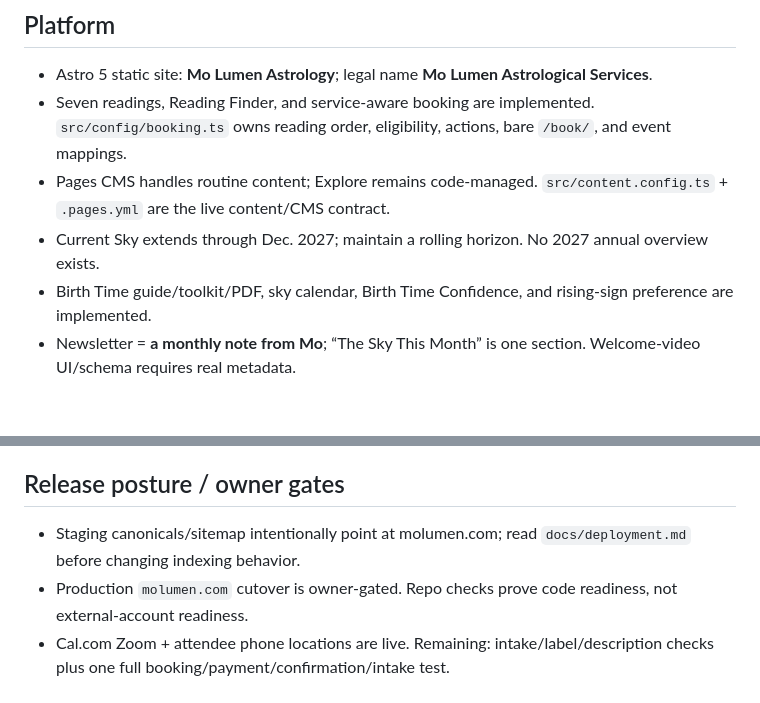
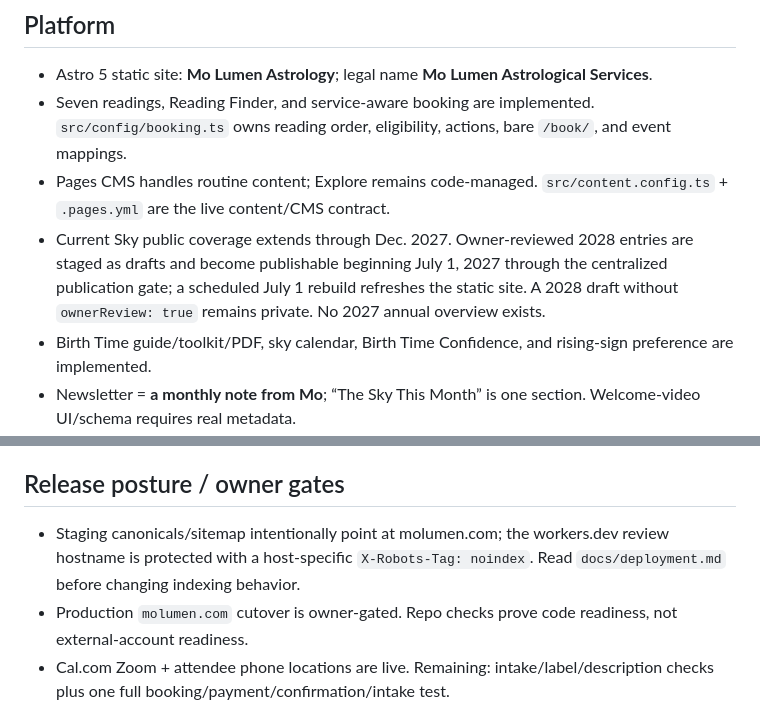
Before and after one commit to Shanenh22/MoLumenSite, a Markdown page: MoLumen_OS/PROJECT_STATE.md, 2 parts joined by grey strips. Drawn GitHub-style; blank space fills up the shorter version.

Commit message:
Refresh Current Sky project state

```diff
--- a/MoLumen_OS/PROJECT_STATE.md
+++ b/MoLumen_OS/PROJECT_STATE.md
@@ -8,7 +8,7 @@ Read for cross-session status only. Code/config is authoritative for implementat
 - Astro 5 static site: **Mo Lumen Astrology**; legal name **Mo Lumen Astrological Services**.
 - Seven readings, Reading Finder, and service-aware booking are implemented. `src/config/booking.ts` owns reading order, eligibility, actions, bare `/book/`, and event mappings.
 - Pages CMS handles routine content; Explore remains code-managed. `src/content.config.ts` + `.pages.yml` are the live content/CMS contract.
-- Current Sky extends through Dec. 2027; maintain a rolling horizon. No 2027 annual overview exists.
+- Current Sky public coverage extends through Dec. 2027. Owner-reviewed 2028 entries are staged as drafts and become publishable beginning July 1, 2027 through the centralized publication gate; a scheduled July 1 rebuild refreshes the static site. A 2028 draft without `ownerReview: true` remains private. No 2027 annual overview exists.
 - Birth Time guide/toolkit/PDF, sky calendar, Birth Time Confidence, and rising-sign preference are implemented.
 - Newsletter = **a monthly note from Mo**; “The Sky This Month” is one section. Welcome-video UI/schema requires real metadata.
 - Courses, Guides, and Videos stay out of navigation while they lack a mature content job. Courses/Guides are noindexed; Videos is noindexed while empty.
@@ -34,7 +34,7 @@ Read for cross-session status only. Code/config is authoritative for implementat
 - `src/content/services/*.json` and `src/content/sky-events/*.md` — service and Current Sky facts.
 
 ## Release posture / owner gates
-- Staging canonicals/sitemap intentionally point at molumen.com; read `docs/deployment.md` before changing indexing behavior.
+- Staging canonicals/sitemap intentionally point at molumen.com; the workers.dev review hostname is protected with a host-specific `X-Robots-Tag: noindex`. Read `docs/deployment.md` before changing indexing behavior.
 - Production `molumen.com` cutover is owner-gated. Repo checks prove code readiness, not external-account readiness.
 - Cal.com Zoom + attendee phone locations are live. Remaining: intake/label/description checks plus one full booking/payment/confirmation/intake test.
 - Verify newsletter delivery and GA4 reception/consent events; complete owner/legal/accessibility items in `BACKLOG.md`.
```
Also changed, not shown: other parts of MoLumen_OS/PROJECT_STATE.md (+1 -1 lines).
